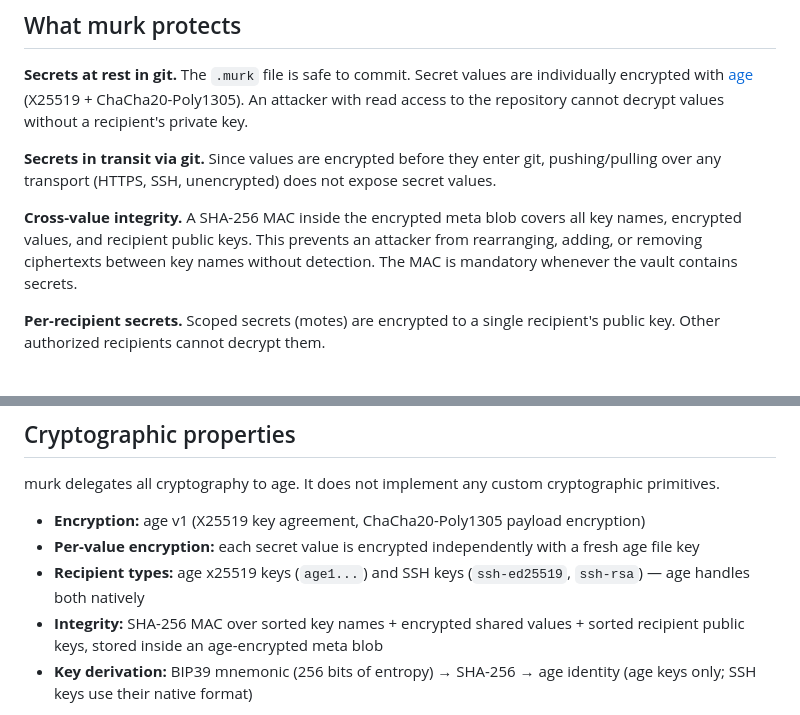
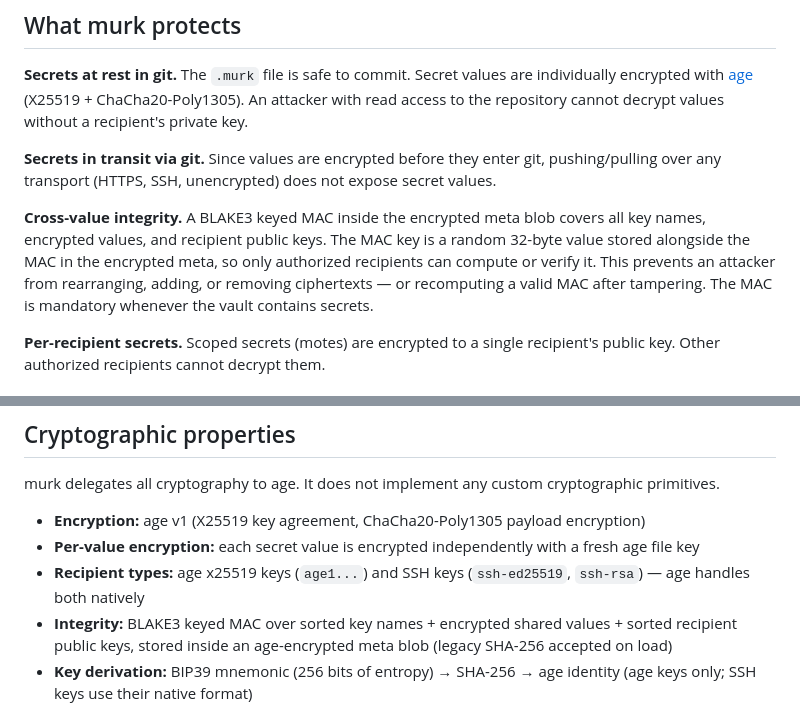
Before and after one commit to iicky/murk, a Markdown page: THREAT_MODEL.md, 2 parts joined by grey strips. GitHub-like rendering.

```diff
--- a/THREAT_MODEL.md
+++ b/THREAT_MODEL.md
@@ -10,7 +10,7 @@ murk is pre-1.0 and has not been independently audited. See [SECURITY.md](SECURI
 
 **Secrets in transit via git.** Since values are encrypted before they enter git, pushing/pulling over any transport (HTTPS, SSH, unencrypted) does not expose secret values.
 
-**Cross-value integrity.** A SHA-256 MAC inside the encrypted meta blob covers all key names, encrypted values, and recipient public keys. This prevents an attacker from rearranging, adding, or removing ciphertexts between key names without detection. The MAC is mandatory whenever the vault contains secrets.
+**Cross-value integrity.** A BLAKE3 keyed MAC inside the encrypted meta blob covers all key names, encrypted values, and recipient public keys. The MAC key is a random 32-byte value stored alongside the MAC in the encrypted meta, so only authorized recipients can compute or verify it. This prevents an attacker from rearranging, adding, or removing ciphertexts — or recomputing a valid MAC after tampering. The MAC is mandatory whenever the vault contains secrets.
 
 **Per-recipient secrets.** Scoped secrets (motes) are encrypted to a single recipient's public key. Other authorized recipients cannot decrypt them.
 
@@ -89,7 +89,7 @@ murk delegates all cryptography to age. It does not implement any custom cryptog
 - **Encryption:** age v1 (X25519 key agreement, ChaCha20-Poly1305 payload encryption)
 - **Per-value encryption:** each secret value is encrypted independently with a fresh age file key
 - **Recipient types:** age x25519 keys (`age1...`) and SSH keys (`ssh-ed25519`, `ssh-rsa`) — age handles both natively
-- **Integrity:** SHA-256 MAC over sorted key names + encrypted shared values + sorted recipient public keys, stored inside an age-encrypted meta blob
+- **Integrity:** BLAKE3 keyed MAC over sorted key names + encrypted shared values + sorted recipient public keys, stored inside an age-encrypted meta blob (legacy SHA-256 accepted on load)
 - **Key derivation:** BIP39 mnemonic (256 bits of entropy) → SHA-256 → age identity (age keys only; SSH keys use their native format)
 
 The MAC binds independent age ciphertexts together. Without it, an attacker could swap ciphertexts between key names (age authenticates individual ciphertexts but has no cross-value binding).
```
Also changed, not shown: SPEC.md (+11 -7 lines).
